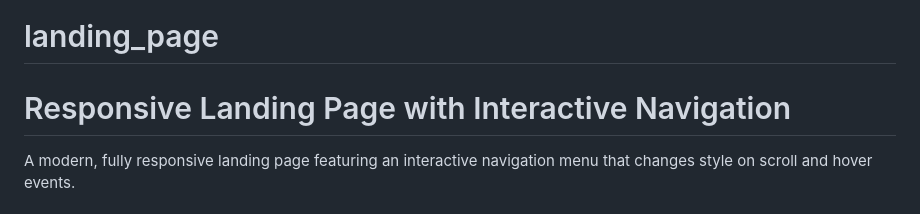
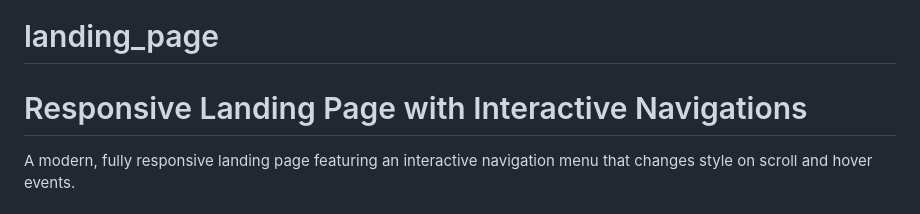
Before and after one commit to Satyam-6200/SCT_WD_1, a Markdown page: README.md, the part around the change. Drawn GitHub-style.

Commit message:
Fix typo in README title

```diff
--- a/README.md
+++ b/README.md
@@ -1,5 +1,5 @@
 # landing_page
-# Responsive Landing Page with Interactive Navigation
+# Responsive Landing Page with Interactive Navigations
 
 A modern, fully responsive landing page featuring an interactive navigation menu that changes style on scroll and hover events.
 
```
